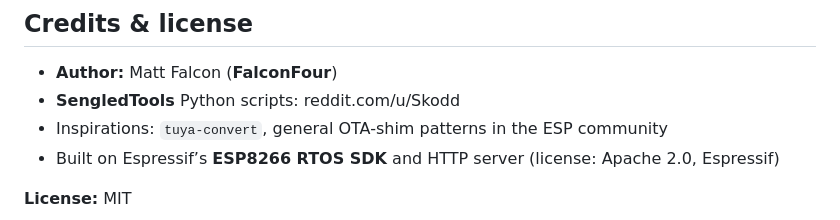
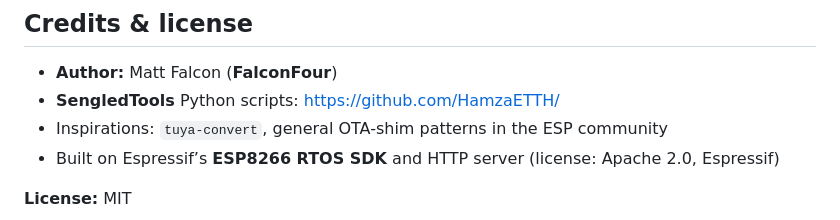
Before and after one commit to samfundev/SengledTools, a Markdown page: sengled_ota/README.md, the part around the change. Drawn GitHub-style.

```diff
--- a/sengled_ota/README.md
+++ b/sengled_ota/README.md
@@ -170,7 +170,7 @@ Please keep changes dependency-free (no CDN/libs; device is offline on its own A
 ## Credits & license
 
 * **Author:** Matt Falcon (**FalconFour**)
-* **SengledTools** Python scripts: reddit.com/u/Skodd
+* **SengledTools** Python scripts: https://github.com/HamzaETTH/
 * Inspirations: `tuya-convert`, general OTA-shim patterns in the ESP community
 * Built on Espressif’s **ESP8266 RTOS SDK** and HTTP server (license: Apache 2.0, Espressif)
 
```
